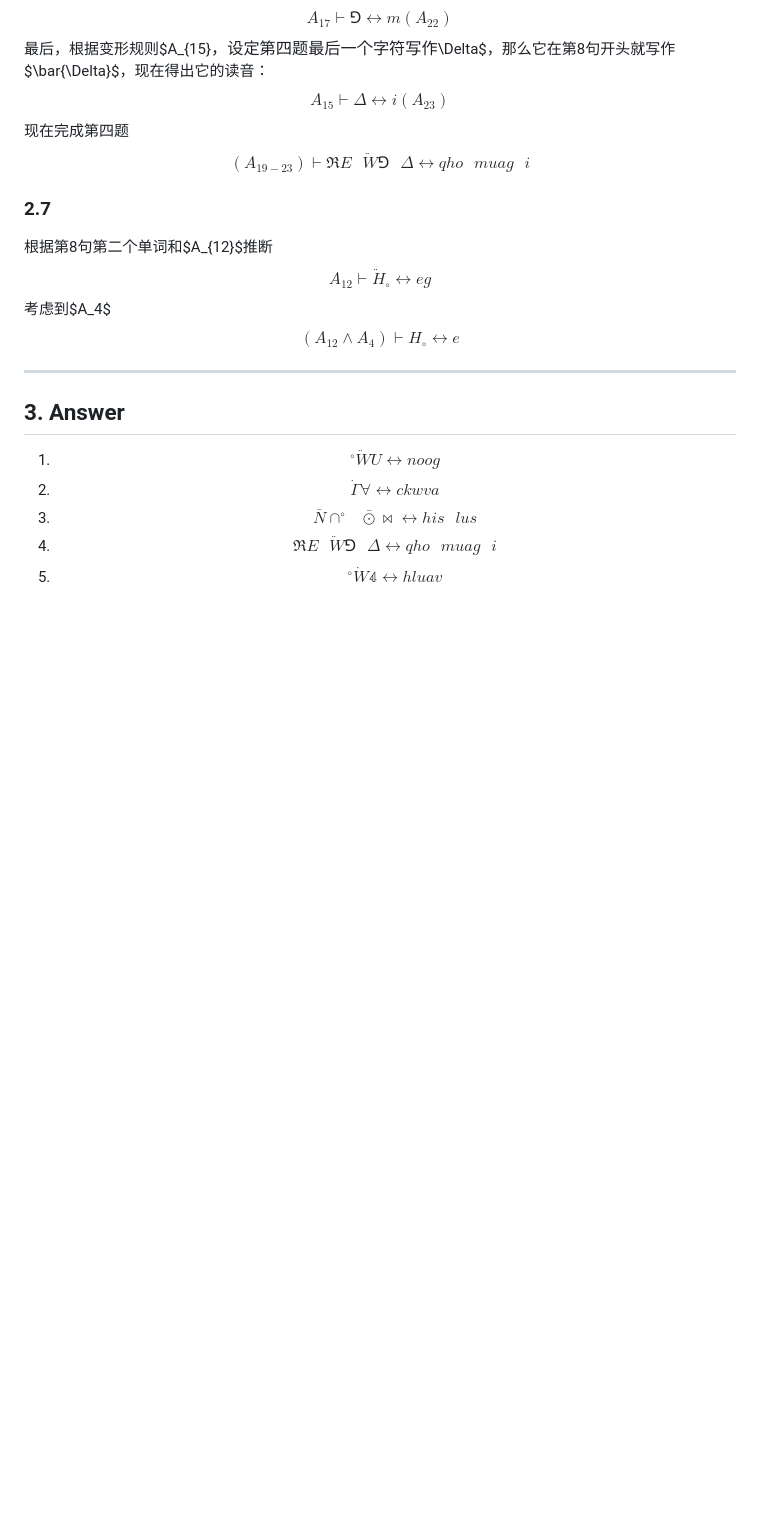
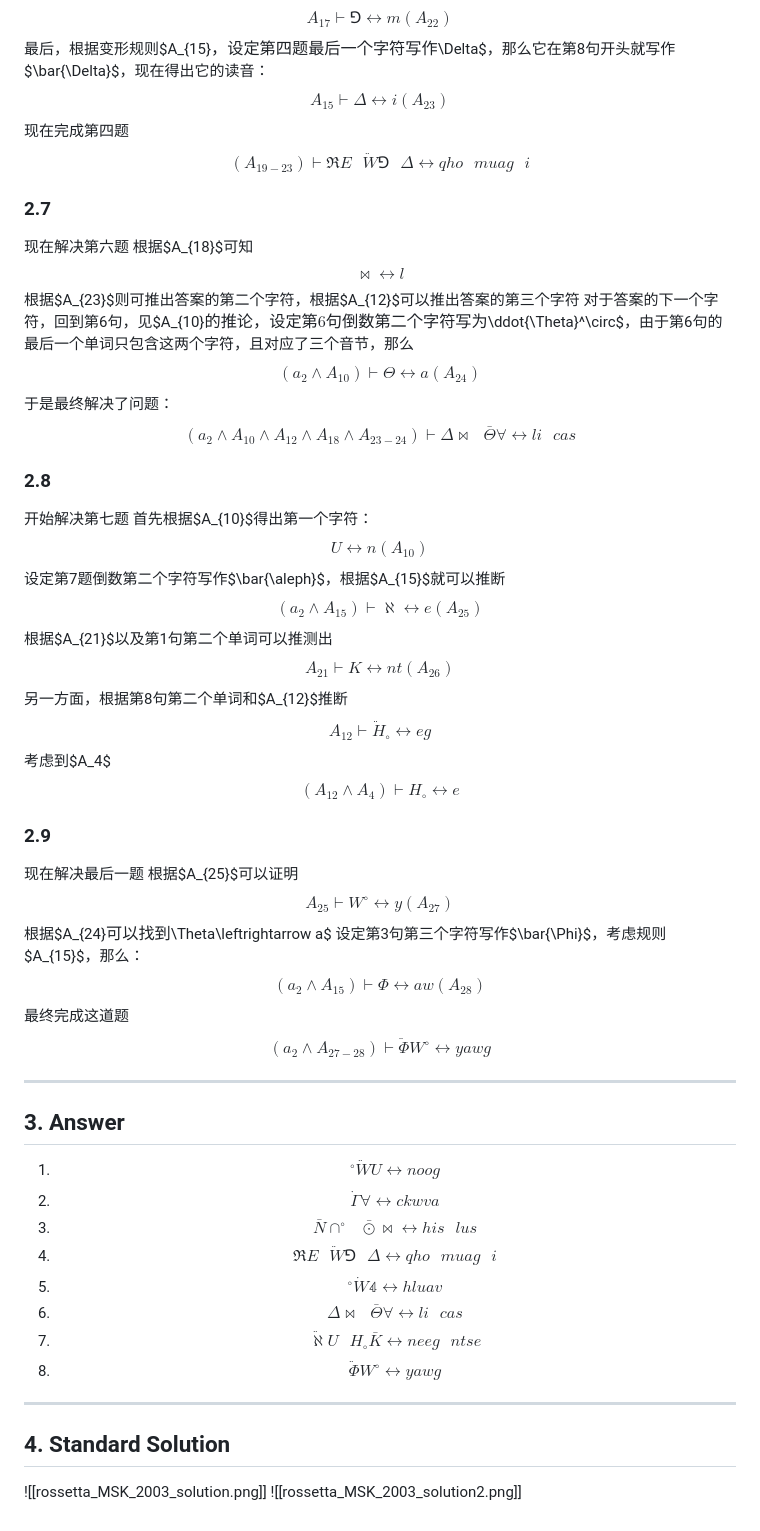
Before and after one commit to xieguaiwu/Notes, a Markdown page: Languistics/problems/Rossetta MSK 2003.md, the part around the change. GitHub-like rendering; blank space fills up the shorter version.

```diff
--- a/Languistics/problems/Rossetta MSK 2003.md
+++ b/Languistics/problems/Rossetta MSK 2003.md
@@ -121,10 +121,37 @@ $$A_{15}\vdash\Delta\leftrightarrow i(A_{23})$$
 $$(A_{19-23})\vdash\Re E\text{ }\ddot{W}\Game\text{ }\Delta \leftrightarrow qho\text{ }muag\text{ }i$$
 
 ### 2.7
-根据第8句第二个单词和$A_{12}$推断
+现在解决第六题
+根据$A_{18}$可知
+$$\bowtie\leftrightarrow l$$
+根据$A_{23}$则可推出答案的第二个字符，根据$A_{12}$可以推出答案的第三个字符
+对于答案的下一个字符，回到第6句，见$A_{10}$的推论，设定第6句倒数第二个字符写为$\ddot{\Theta}^\circ$，由于第6句的最后一个单词只包含这两个字符，且对应了三个音节，那么
+$$(a_2\wedge A_{10})\vdash\Theta\leftrightarrow a(A_{24})$$
+于是最终解决了问题：
+$$(a_2\wedge A_{10}\wedge A_{12}\wedge A_{18}\wedge A_{23-24})\vdash \Delta\bowtie\text{ }\bar{\Theta}\forall\leftrightarrow li\text{ }cas$$
+
+### 2.8
+开始解决第七题
+首先根据$A_{10}$得出第一个字符：
+$$U\leftrightarrow n(A_{10})$$
+设定第7题倒数第二个字符写作$\bar{\aleph}$，根据$A_{15}$就可以推断
+$$(a_2\wedge A_{15})\vdash\aleph\leftrightarrow e(A_{25})$$
+根据$A_{21}$以及第1句第二个单词可以推测出
+$$A_{21}\vdash K\leftrightarrow nt(A_{26})$$
+另一方面，根据第8句第二个单词和$A_{12}$推断
 $$A_{12}\vdash\ddot{H}_\circ\leftrightarrow eg$$
 考虑到$A_4$
 $$(A_{12}\wedge A_4)\vdash H_\circ\leftrightarrow e$$
+
+### 2.9
+现在解决最后一题
+根据$A_{25}$可以证明
+$$A_{25}\vdash W^\circ\leftrightarrow y(A_{27})$$
+根据$A_{24}$可以找到$\Theta\leftrightarrow a$
+设定第3句第三个字符写作$\bar{\Phi}$，考虑规则$A_{15}$，那么：
+$$(a_2\wedge A_{15})\vdash\Phi\leftrightarrow aw(A_{28})$$
+最终完成这道题
+$$(a_2\wedge A_{27-28})\vdash\ddot{\Phi}W^\circ\leftrightarrow yawg$$
 
 ---
 
@@ -134,3 +161,12 @@ $$(A_{12}\wedge A_4)\vdash H_\circ\leftrightarrow e$$
 3. $$\bar{N}\cap^\circ\text{ }\bar{\odot}\bowtie\leftrightarrow his\text{ }lus$$
 4. $$\Re E\text{ }\ddot{W}\Game\text{ }\Delta \leftrightarrow qho\text{ }muag\text{ }i$$
 5. $$^\circ\dot{W}\mathbb{4}\leftrightarrow hluav$$
+6. $$\Delta\bowtie\text{ }\bar{\Theta}\forall\leftrightarrow li\text{ }cas$$
+7. $$\ddot{\aleph}U\text{ } H_\circ\bar{K}\leftrightarrow neeg\text{ }ntse$$
+8. $$\ddot{\Phi}W^\circ\leftrightarrow yawg$$
+
+---
+
+## 4. Standard Solution
+![[rossetta_MSK_2003_solution.png]]
+![[rossetta_MSK_2003_solution2.png]]
```
